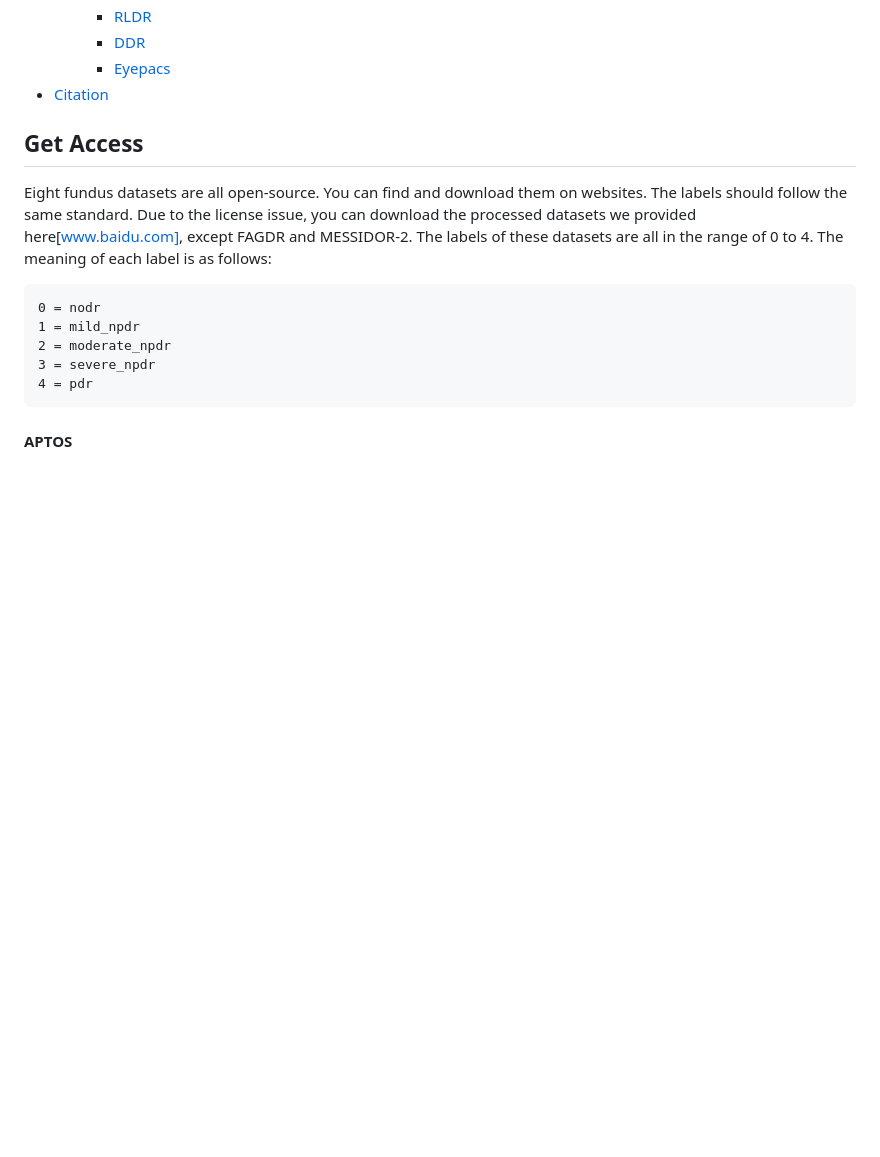
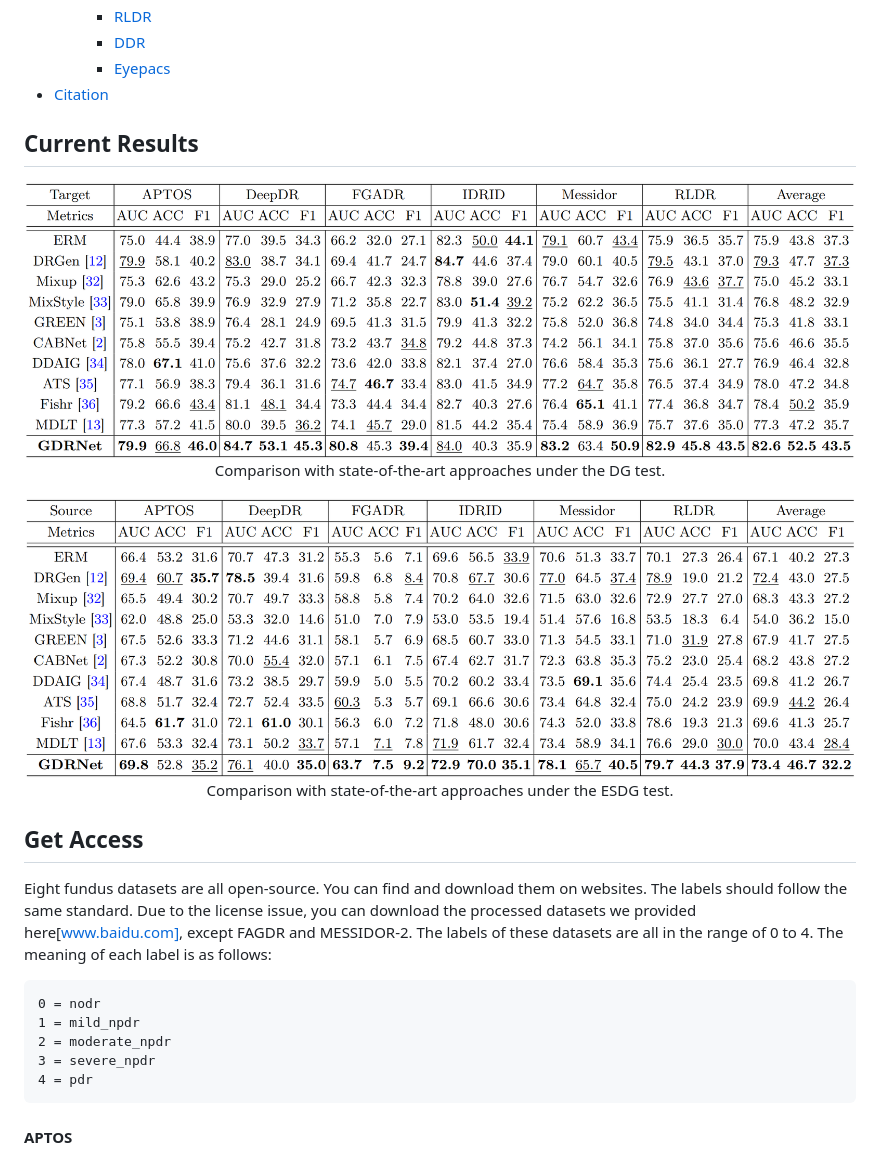
Before and after one commit to chehx/DGDR, a Markdown page: GDRBench/README.md, the part around the change. Rendered like a GitHub page; pictures changed too: GDRBench/figures/esdg_results.png (added), GDRBench/figures/results.png (added); blank space fills up the shorter version.

Commit message:
add results to GDRBench

```diff
--- a/GDRBench/README.md
+++ b/GDRBench/README.md
@@ -34,6 +34,18 @@ Besides, we provide open-source codes for pre-processing these datasets and seve
       - [DDR](#ddr-1)
       - [Eyepacs](#eyepacs-1)
 - [Citation](#citation)
+
+## Current Results
+
+<p align="center">
+  <img src="./figures/results.png">
+  Comparison with state-of-the-art approaches under the DG test.
+</p>
+
+<p align="center">
+  <img src="./figures/esdg_results.png">
+  Comparison with state-of-the-art approaches under the ESDG test.
+</p>
 
 ## Get Access
 
```
